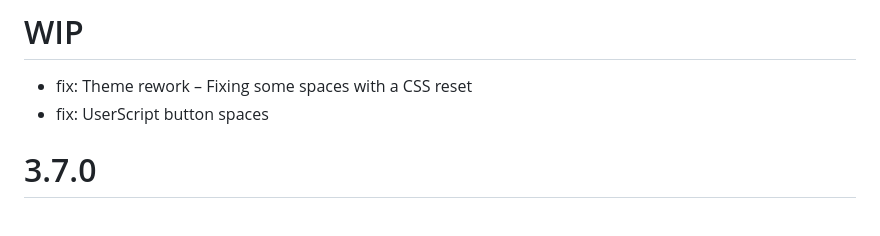
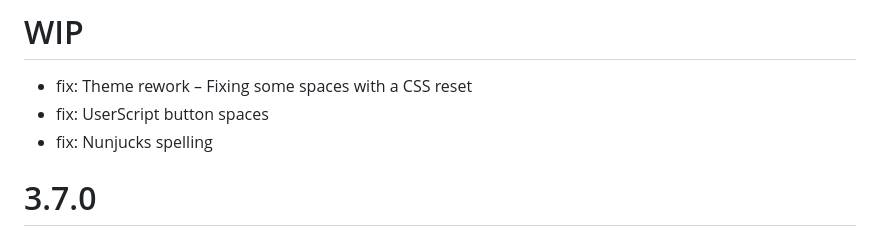
Before and after one commit to ZatsuneSakurako/ztoolbox, a Markdown page: CHANGELOG.md, the part around the change. Rendered like a GitHub page.

Commit message:
fix nunjucks spelling

```diff
--- a/CHANGELOG.md
+++ b/CHANGELOG.md
@@ -1,6 +1,7 @@
 # WIP
 * fix: Theme rework – Fixing some spaces with a CSS reset
 * fix: UserScript button spaces
+* fix: Nunjucks spelling
 
 # 3.7.0
 * +: Theme rework – Better list and buttons
```
